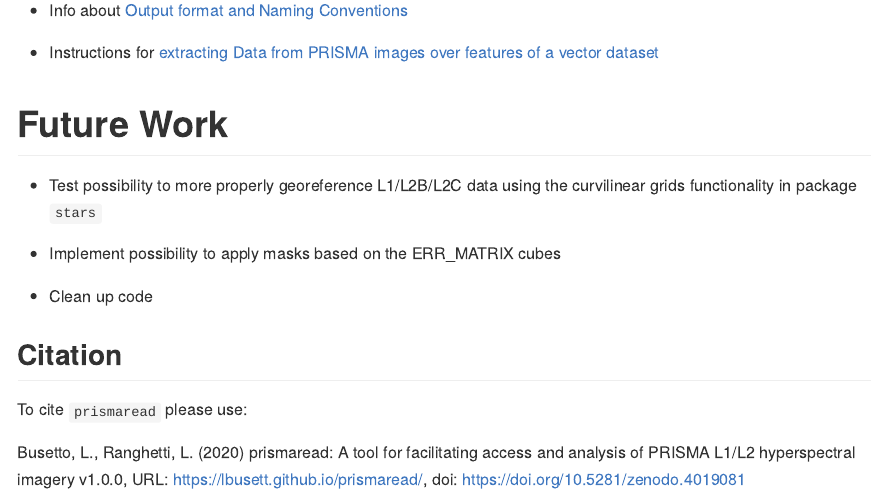
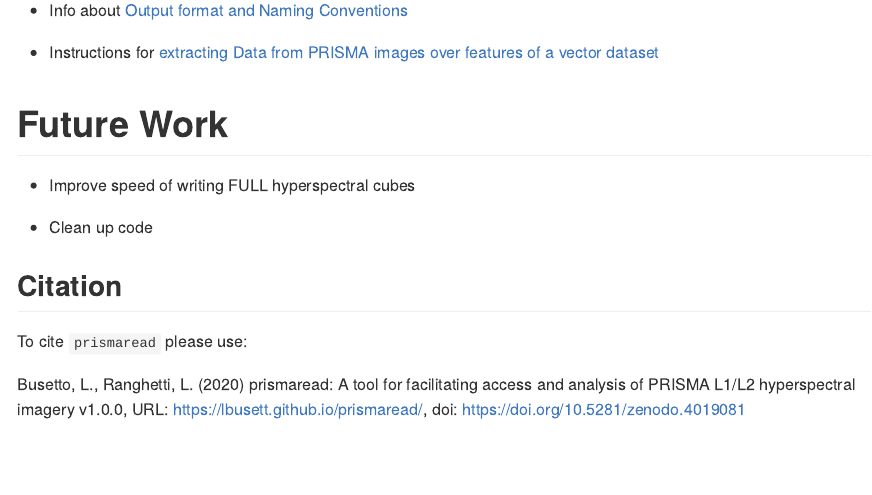
Before and after one commit to IREA-CNR-MI/prismaread, an R Markdown document (index.Rmd): the page in a window 1100 px wide, from 930 px down. Rendered offline with R 4.5, knitr and Pandoc, with nearby package versions; badge pictures from the web are left out.

Commit message:
remove index.md, update index.rmd

```diff
--- a/index.Rmd
+++ b/index.Rmd
@@ -64,10 +64,7 @@
 
 # Future Work
 
-- Test possibility to more properly georeference L1/L2B/L2C data using the curvilinear
-grids functionality in package `stars`
-
-- Implement possibility to apply masks based on the ERR_MATRIX cubes
+- Improve speed of writing FULL hyperspectral cubes
 
 - Clean up code
 
```
Also changed, not shown: index.md (deleted).
